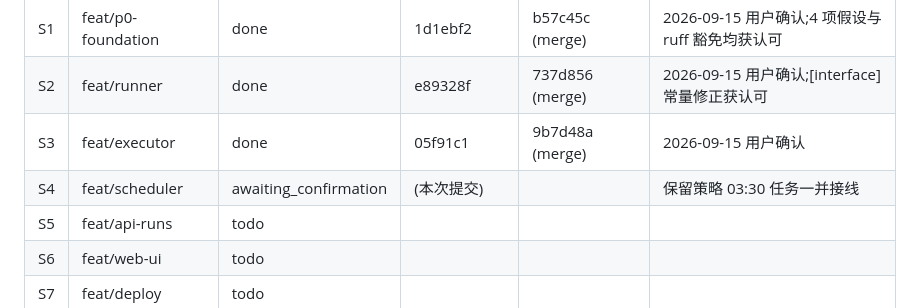
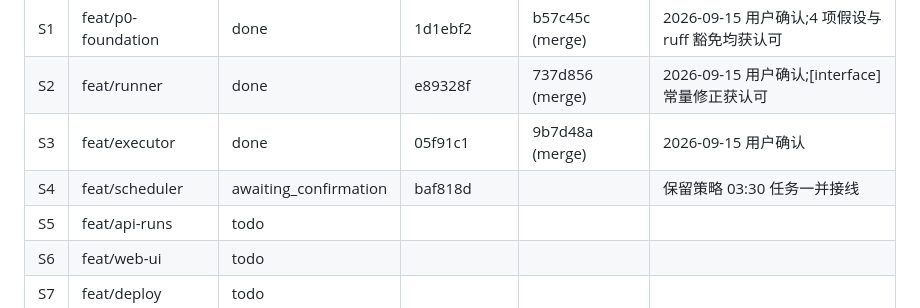
Before and after one commit to jupiterr-chen/research-manage, a Markdown page: docs/STATUS.md, the part around the change. Rendered like a GitHub page.

Commit message:
status: S4 awaiting_confirmation @ baf818d

```diff
--- a/docs/STATUS.md
+++ b/docs/STATUS.md
@@ -7,7 +7,7 @@
 | S1 | feat/p0-foundation | done | 1d1ebf2 | b57c45c (merge) | 2026-09-15 用户确认;4 项假设与 ruff 豁免均获认可 |
 | S2 | feat/runner | done | e89328f | 737d856 (merge) | 2026-09-15 用户确认;[interface] 常量修正获认可 |
 | S3 | feat/executor | done | 05f91c1 | 9b7d48a (merge) | 2026-09-15 用户确认 |
-| S4 | feat/scheduler | awaiting_confirmation | (本次提交) | | 保留策略 03:30 任务一并接线 |
+| S4 | feat/scheduler | awaiting_confirmation | baf818d | | 保留策略 03:30 任务一并接线 |
 | S5 | feat/api-runs | todo | | | |
 | S6 | feat/web-ui | todo | | | |
 | S7 | feat/deploy | todo | | | |
```
